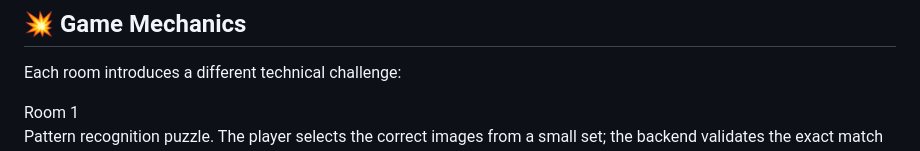
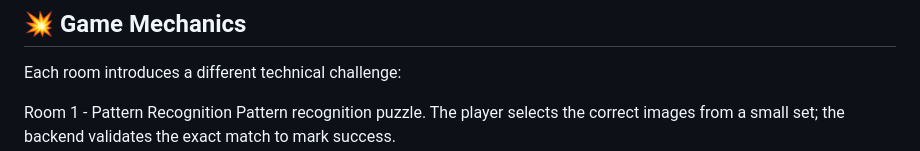
Before and after one commit to linoya1/Mission-impossible-escape-room, a Markdown page: README.md, the part around one of its changes. Drawn GitHub-style.

Commit message:
Enhance README with gameplay and mechanics details
Added new sections for game mechanics and mission summary.

```diff
--- a/README.md
+++ b/README.md
@@ -237,6 +242,6 @@ http://localhost:5000
 
 Each room introduces a different technical challenge:
 
-Room 1
+Room 1 - Pattern Recognition
 Pattern recognition puzzle. The player selects the correct images from a small set; the backend validates the exact match to mark success.
 
```
Also changed, not shown: other parts of README.md (+24 -3 lines).
